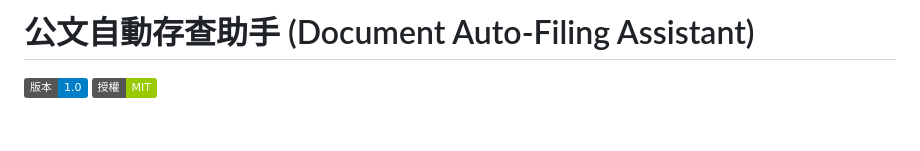
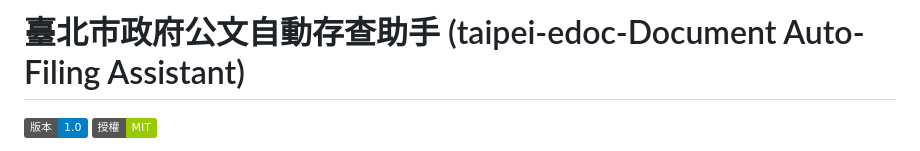
Before and after one commit to blues32767/taipei-edocdocument-auto-filing, a Markdown page: README.md, the part around the change. GitHub-like rendering; badges without logos; blank space fills up the shorter version.

```diff
--- a/README.md
+++ b/README.md
@@ -1,4 +1,4 @@
-# 公文自動存查助手 (Document Auto-Filing Assistant)
+# 臺北市政府公文自動存查助手 (taipei-edoc-Document Auto-Filing Assistant)
 
 ![版本](https://img.shields.io/badge/版本-1.0-blue)
 ![授權](https://img.shields.io/badge/授權-MIT-green)
```
